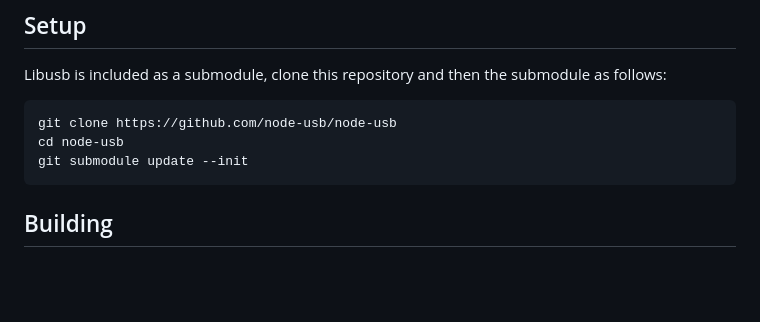
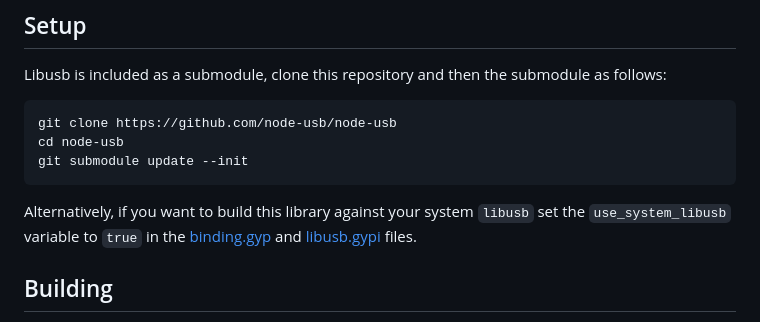
Before and after one commit to node-usb/node-usb, a Markdown page: README.md, the part around the change. GitHub-like rendering; blank space fills up the shorter version.

````diff
--- a/README.md
+++ b/README.md
@@ -611,6 +611,8 @@ cd node-usb
 git submodule update --init
 ```
 
+Alternatively, if you want to build this library against your system `libusb` set the `use_system_libusb` variable to `true` in the [binding.gyp](./binding.gyp) and [libusb.gypi](./libusb.gypi) files.
+
 ## Building
 The package uses `prebuildify` to generate the native binaries using an `install` script and `TypeScript` for the binding code using the `compile` script. The package can be built as follows:
 
````
